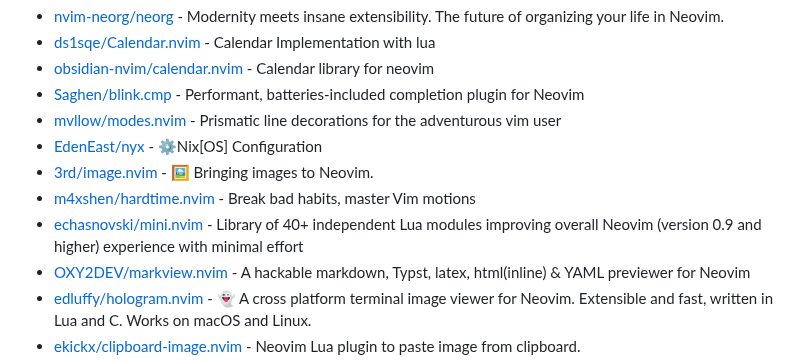
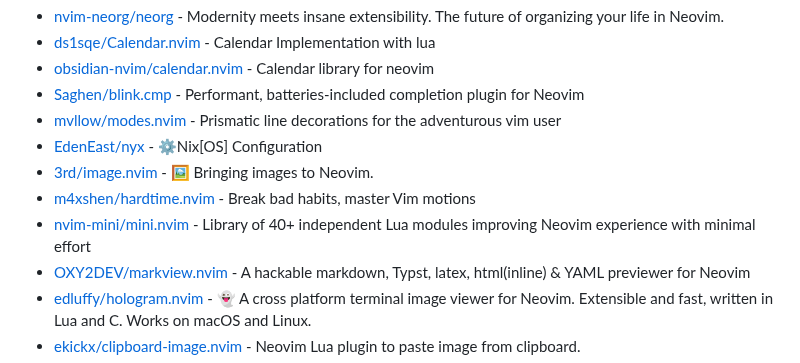
Before and after one commit to Ahwxorg/Ahwxorg, a Markdown page: AWESOME-STARS.md, the part around the change. Rendered like a GitHub page.

Commit message:
Update awesome stars

```diff
--- a/AWESOME-STARS.md
+++ b/AWESOME-STARS.md
@@ -303,7 +303,7 @@
 - [EdenEast/nyx](https://github.com/EdenEast/nyx) - ⚙️Nix[OS] Configuration
 - [3rd/image.nvim](https://github.com/3rd/image.nvim) - 🖼️ Bringing images to Neovim.
 - [m4xshen/hardtime.nvim](https://github.com/m4xshen/hardtime.nvim) - Break bad habits, master Vim motions
-- [echasnovski/mini.nvim](https://github.com/echasnovski/mini.nvim) - Library of 40+ independent Lua modules improving overall Neovim (version 0.9 and higher) experience with minimal effort
+- [nvim-mini/mini.nvim](https://github.com/nvim-mini/mini.nvim) - Library of 40+ independent Lua modules improving Neovim experience with minimal effort
 - [OXY2DEV/markview.nvim](https://github.com/OXY2DEV/markview.nvim) - A hackable markdown, Typst, latex, html(inline) & YAML previewer for Neovim
 - [edluffy/hologram.nvim](https://github.com/edluffy/hologram.nvim) - 👻 A cross platform terminal image viewer for Neovim. Extensible and fast, written in Lua and C. Works on macOS and Linux.
 - [ekickx/clipboard-image.nvim](https://github.com/ekickx/clipboard-image.nvim) - Neovim Lua plugin to paste image from clipboard.
```
